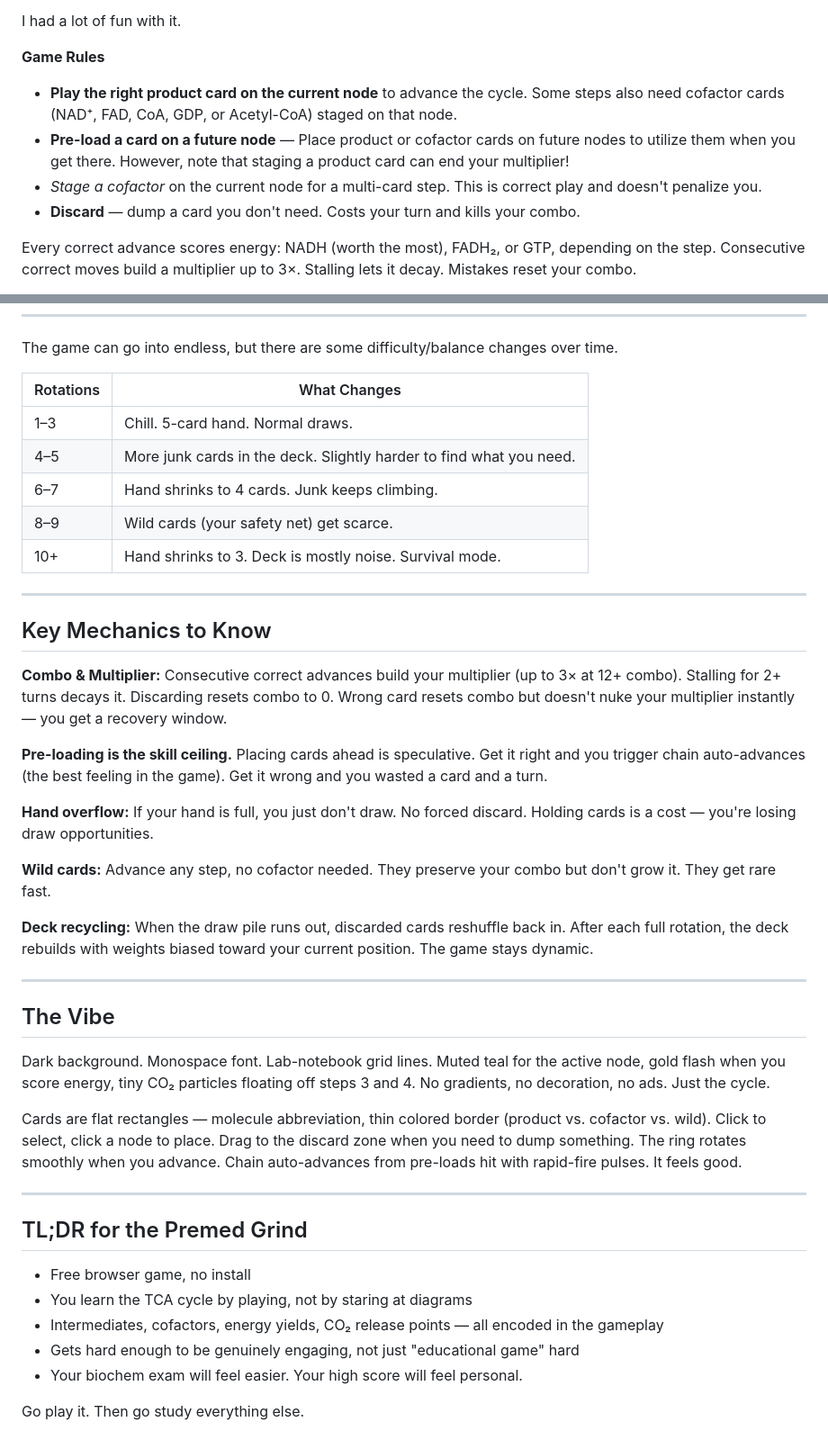
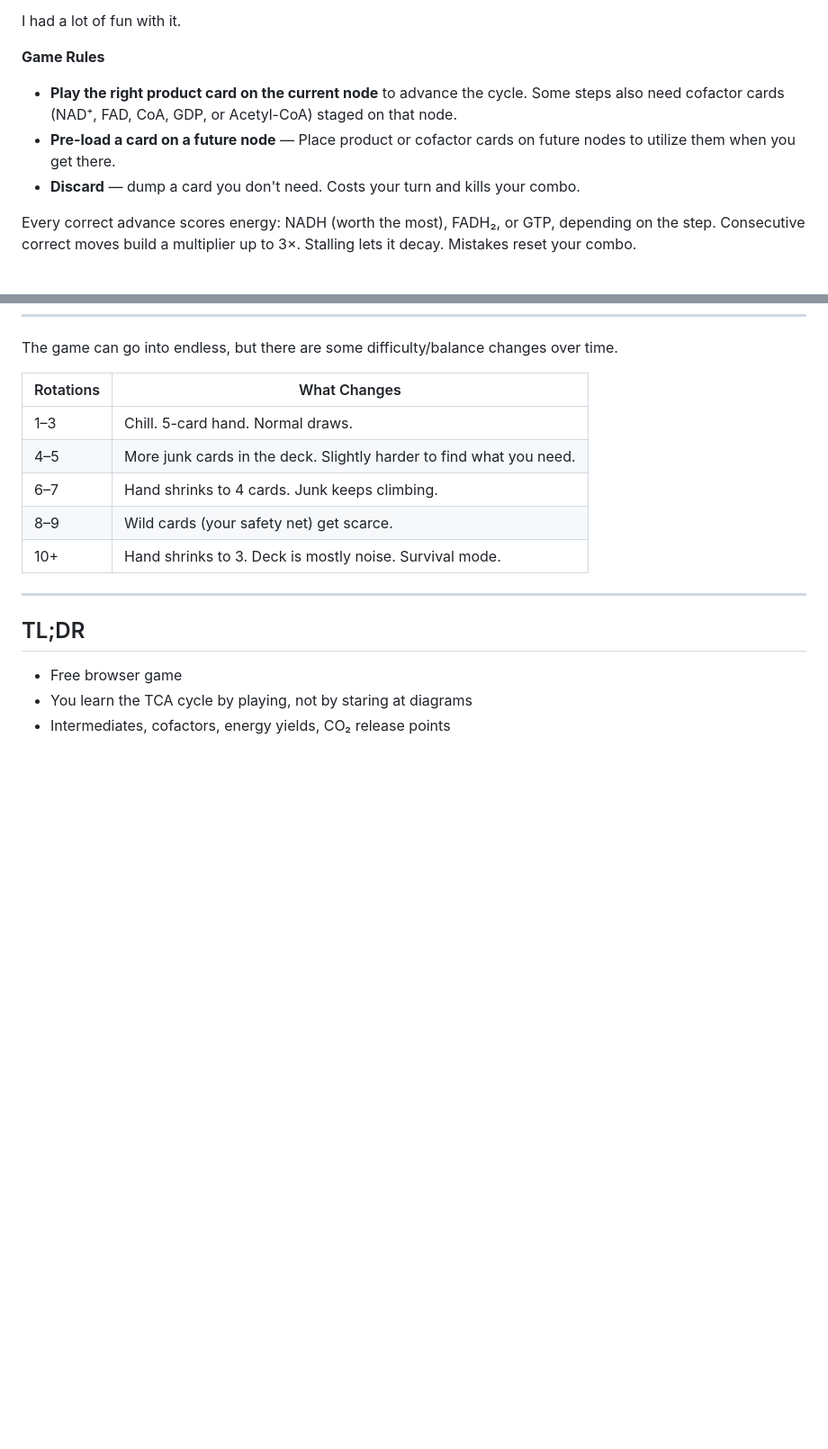
Before and after one commit to redfluff20/biopath, a Markdown page: README.md, 2 parts joined by grey strips. Shown at 90% size. Drawn GitHub-style; blank space fills up the shorter version.

```diff
--- a/README.md
+++ b/README.md
@@ -15,8 +15,7 @@ I had a lot of fun with it.
 **Game Rules**
 
 - **Play the right product card on the current node** to advance the cycle. Some steps also need cofactor cards (NAD⁺, FAD, CoA, GDP, or Acetyl-CoA) staged on that node.
-- **Pre-load a card on a future node** — Place product or cofactor cards on future nodes to utilize them when you get there. However, note that staging a product card can end your multiplier!
-- *Stage a cofactor* on the current node for a multi-card step. This is correct play and doesn't penalize you.
+- **Pre-load a card on a future node** — Place product or cofactor cards on future nodes to utilize them when you get there.
 - **Discard** — dump a card you don't need. Costs your turn and kills your combo.
 
 Every correct advance scores energy: NADH (worth the most), FADH₂, or GTP, depending on the step. Consecutive correct moves build a multiplier up to 3×. Stalling lets it decay. Mistakes reset your combo.
@@ -56,34 +55,8 @@ The game can go into endless, but there are some difficulty/balance changes over
 
 ---
 
-## Key Mechanics to Know
+## TL;DR
 
-**Combo & Multiplier:** Consecutive correct advances build your multiplier (up to 3× at 12+ combo). Stalling for 2+ turns decays it. Discarding resets combo to 0. Wrong card resets combo but doesn't nuke your multiplier instantly — you get a recovery window.
-
-**Pre-loading is the skill ceiling.** Placing cards ahead is speculative. Get it right and you trigger chain auto-advances (the best feeling in the game). Get it wrong and you wasted a card and a turn.
-
-**Hand overflow:** If your hand is full, you just don't draw. No forced discard. Holding cards is a cost — you're losing draw opportunities.
-
-**Wild cards:** Advance any step, no cofactor needed. They preserve your combo but don't grow it. They get rare fast.
-
-**Deck recycling:** When the draw pile runs out, discarded cards reshuffle back in. After each full rotation, the deck rebuilds with weights biased toward your current position. The game stays dynamic.
-
----
-
-## The Vibe
-
-Dark background. Monospace font. Lab-notebook grid lines. Muted teal for the active node, gold flash when you score energy, tiny CO₂ particles floating off steps 3 and 4. No gradients, no decoration, no ads. Just the cycle.
-
-Cards are flat rectangles — molecule abbreviation, thin colored border (product vs. cofactor vs. wild). Click to select, click a node to place. Drag to the discard zone when you need to dump something. The ring rotates smoothly when you advance. Chain auto-advances from pre-loads hit with rapid-fire pulses. It feels good.
-
----
-
-## TL;DR for the Premed Grind
-
-- Free browser game, no install
+- Free browser game
 - You learn the TCA cycle by playing, not by staring at diagrams
-- Intermediates, cofactors, energy yields, CO₂ release points — all encoded in the gameplay
-- Gets hard enough to be genuinely engaging, not just "educational game" hard
-- Your biochem exam will feel easier. Your high score will feel personal.
-
-Go play it. Then go study everything else.
+- Intermediates, cofactors, energy yields, CO₂ release points
```
